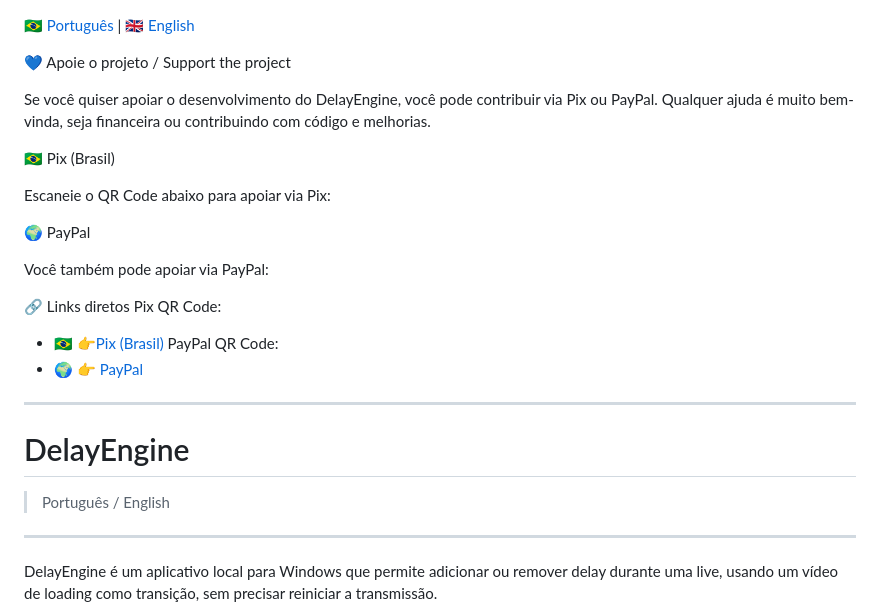
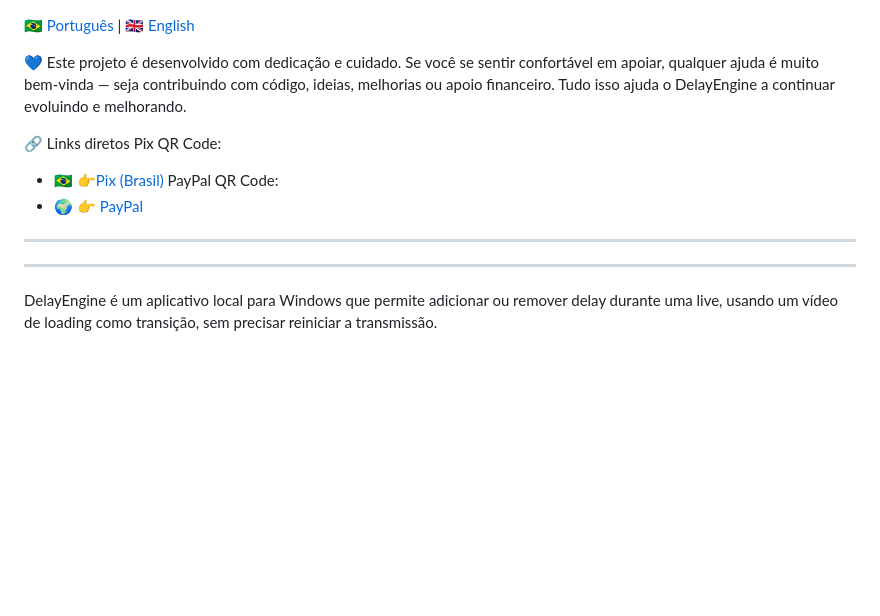
Before and after one commit to nonuser35/DelayEngineProject, a Markdown page: README.md, the part around the change. GitHub-like rendering; blank space fills up the shorter version.

```diff
--- a/README.md
+++ b/README.md
@@ -1,16 +1,8 @@
 🇧🇷 [Português](README.pt-BR.md) | 🇬🇧 [English](README.en.md)
 
-💙 Apoie o projeto / Support the project
-
-Se você quiser apoiar o desenvolvimento do DelayEngine, você pode contribuir via Pix ou PayPal. Qualquer ajuda é muito bem-vinda, seja financeira ou contribuindo com código e melhorias.
-
-🇧🇷 Pix (Brasil)
-
-Escaneie o QR Code abaixo para apoiar via Pix:
-
-🌍 PayPal
-
-Você também pode apoiar via PayPal:
+💙 Este projeto é desenvolvido com dedicação e cuidado.
+Se você se sentir confortável em apoiar, qualquer ajuda é muito bem-vinda — seja contribuindo com código, ideias, melhorias ou apoio financeiro.
+Tudo isso ajuda o DelayEngine a continuar evoluindo e melhorando.
 
 🔗 Links diretos
 Pix QR Code:
@@ -18,10 +10,6 @@ Pix QR Code:
 PayPal QR Code:
 - 🌍 👉 [PayPal](https://github.com/nonuser35/DelayEngineProject/blob/main/support/paypal-qrcode.png)
 ---
-
-# DelayEngine
-
-> Português / English
 
 ---
 
```
